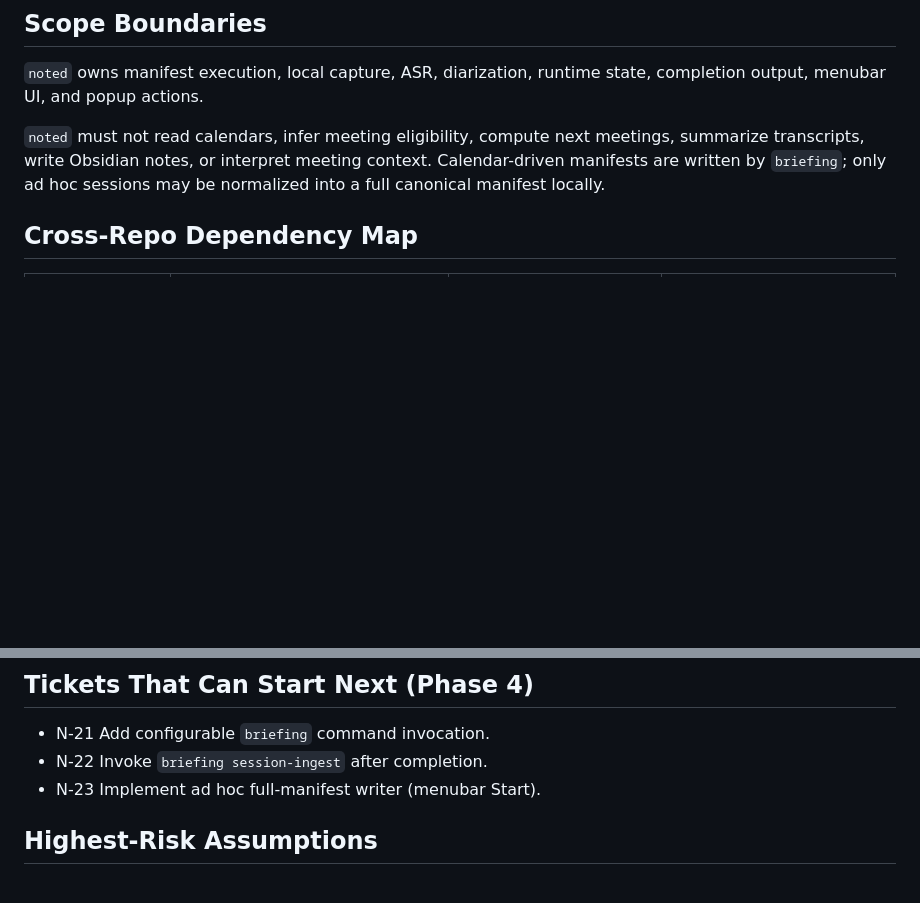
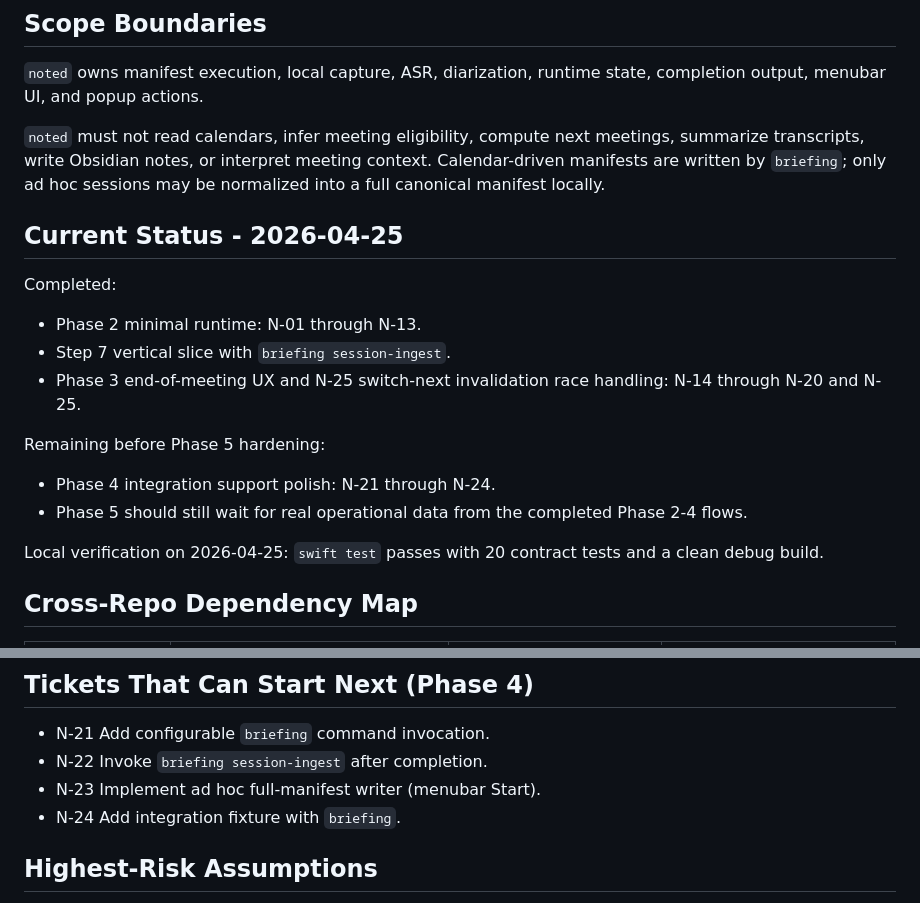
Before and after one commit to darrencroton/noted, a Markdown page: docs/implementation-plan.md, 2 parts joined by grey strips. GitHub-like rendering; blank space fills up the shorter version.

```diff
--- a/docs/implementation-plan.md
+++ b/docs/implementation-plan.md
@@ -22,6 +22,21 @@ This plan assumes the current copied-snapshot mechanism: `vendor/contracts/CONTR
 `noted` owns manifest execution, local capture, ASR, diarization, runtime state, completion output, menubar UI, and popup actions.
 
 `noted` must not read calendars, infer meeting eligibility, compute next meetings, summarize transcripts, write Obsidian notes, or interpret meeting context. Calendar-driven manifests are written by `briefing`; only ad hoc sessions may be normalized into a full canonical manifest locally.
+
+## Current Status - 2026-04-25
+
+Completed:
+
+- Phase 2 minimal runtime: N-01 through N-13.
+- Step 7 vertical slice with `briefing session-ingest`.
+- Phase 3 end-of-meeting UX and N-25 switch-next invalidation race handling: N-14 through N-20 and N-25.
+
+Remaining before Phase 5 hardening:
+
+- Phase 4 integration support polish: N-21 through N-24.
+- Phase 5 should still wait for real operational data from the completed Phase 2-4 flows.
+
+Local verification on 2026-04-25: `swift test` passes with 20 contract tests and a clean debug build.
 
 ## Cross-Repo Dependency Map
 
@@ -188,6 +203,7 @@ Phase 3 (N-14 through N-20) and N-25 are complete. All 20 contract tests pass. B
 - N-21 Add configurable `briefing` command invocation.
 - N-22 Invoke `briefing session-ingest` after completion.
 - N-23 Implement ad hoc full-manifest writer (menubar Start).
+- N-24 Add integration fixture with `briefing`.
 
 ## Highest-Risk Assumptions
 
```
Also changed, not shown: README.md (+20 -0 lines).
